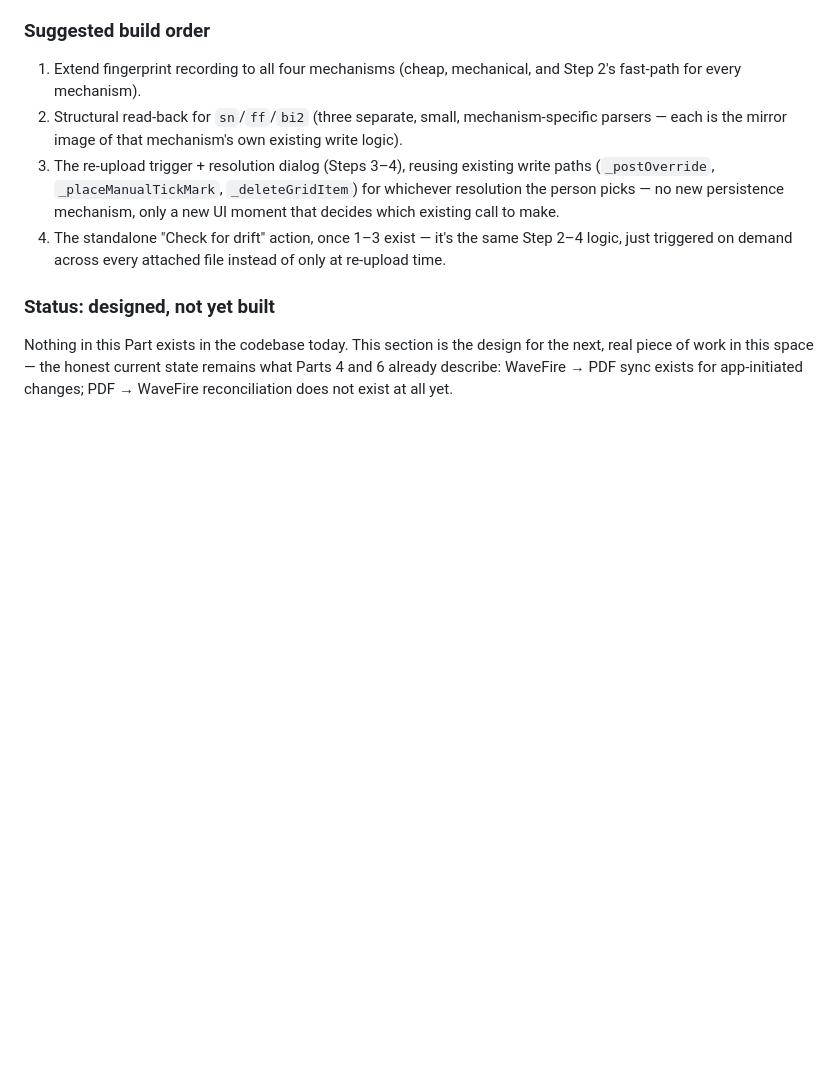
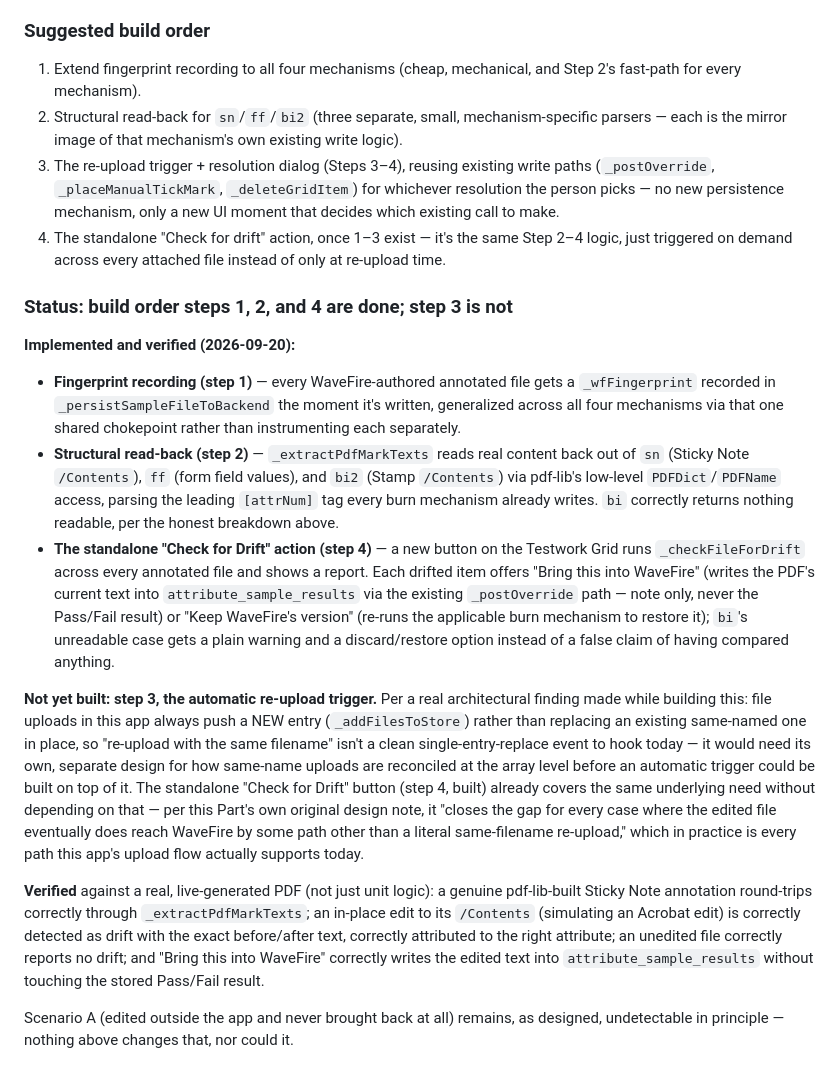
Before and after one commit to damonbwork/wavefire_audit, a Markdown page: design-documents/pass-fail-override-and-sync-plan.md, the part around the change. GitHub-like rendering; blank space fills up the shorter version.

Commit message:
Update Part 8 status: drift detection built (steps 1, 2, 4)
Documents what was actually implemented and verified, and names a real
architectural finding discovered while building it: uploads always add
a new entry rather than replacing a same-named one in place, so the
automatic re-upload trigger (step 3) needs its own separate design
before it can be built — the standalone "Check for Drift" action
already covers the same need without depending on it.

```diff
--- a/design-documents/pass-fail-override-and-sync-plan.md
+++ b/design-documents/pass-fail-override-and-sync-plan.md
@@ -1059,10 +1059,53 @@ Scenario B above.
    same Step 2–4 logic, just triggered on demand across every attached
    file instead of only at re-upload time.
 
-### Status: designed, not yet built
+### Status: build order steps 1, 2, and 4 are done; step 3 is not
 
-Nothing in this Part exists in the codebase today. This section is the
-design for the next, real piece of work in this space — the honest
-current state remains what Parts 4 and 6 already describe:
-WaveFire → PDF sync exists for app-initiated changes; PDF → WaveFire
-reconciliation does not exist at all yet.
+**Implemented and verified (2026-09-20):**
+- **Fingerprint recording (step 1)** — every WaveFire-authored annotated
+  file gets a `_wfFingerprint` recorded in `_persistSampleFileToBackend`
+  the moment it's written, generalized across all four mechanisms via
+  that one shared chokepoint rather than instrumenting each separately.
+- **Structural read-back (step 2)** — `_extractPdfMarkTexts` reads real
+  content back out of `sn` (Sticky Note `/Contents`), `ff` (form field
+  values), and `bi2` (Stamp `/Contents`) via pdf-lib's low-level
+  `PDFDict`/`PDFName` access, parsing the leading `[attrNum]` tag every
+  burn mechanism already writes. `bi` correctly returns nothing
+  readable, per the honest breakdown above.
+- **The standalone "Check for Drift" action (step 4)** — a new button on
+  the Testwork Grid runs `_checkFileForDrift` across every annotated
+  file and shows a report. Each drifted item offers "Bring this into
+  WaveFire" (writes the PDF's current text into
+  `attribute_sample_results` via the existing `_postOverride` path —
+  note only, never the Pass/Fail result) or "Keep WaveFire's version"
+  (re-runs the applicable burn mechanism to restore it); `bi`'s
+  unreadable case gets a plain warning and a discard/restore option
+  instead of a false claim of having compared anything.
+
+**Not yet built: step 3, the automatic re-upload trigger.** Per a real
+architectural finding made while building this: file uploads in this
+app always push a NEW entry (`_addFilesToStore`) rather than replacing
+an existing same-named one in place, so "re-upload with the same
+filename" isn't a clean single-entry-replace event to hook today — it
+would need its own, separate design for how same-name uploads are
+reconciled at the array level before an automatic trigger could be
+built on top of it. The standalone "Check for Drift" button (step 4,
+built) already covers the same underlying need without depending on
+that — per this Part's own original design note, it "closes the gap for
+every case where the edited file eventually does reach WaveFire by some
+path other than a literal same-filename re-upload," which in practice
+is every path this app's upload flow actually supports today.
+
+**Verified** against a real, live-generated PDF (not just unit logic):
+a genuine pdf-lib-built Sticky Note annotation round-trips correctly
+through `_extractPdfMarkTexts`; an in-place edit to its `/Contents`
+(simulating an Acrobat edit) is correctly detected as drift with the
+exact before/after text, correctly attributed to the right attribute;
+an unedited file correctly reports no drift; and "Bring this into
+WaveFire" correctly writes the edited text into
+`attribute_sample_results` without touching the stored Pass/Fail
+result.
+
+Scenario A (edited outside the app and never brought back at all)
+remains, as designed, undetectable in principle — nothing above changes
+that, nor could it.
```
